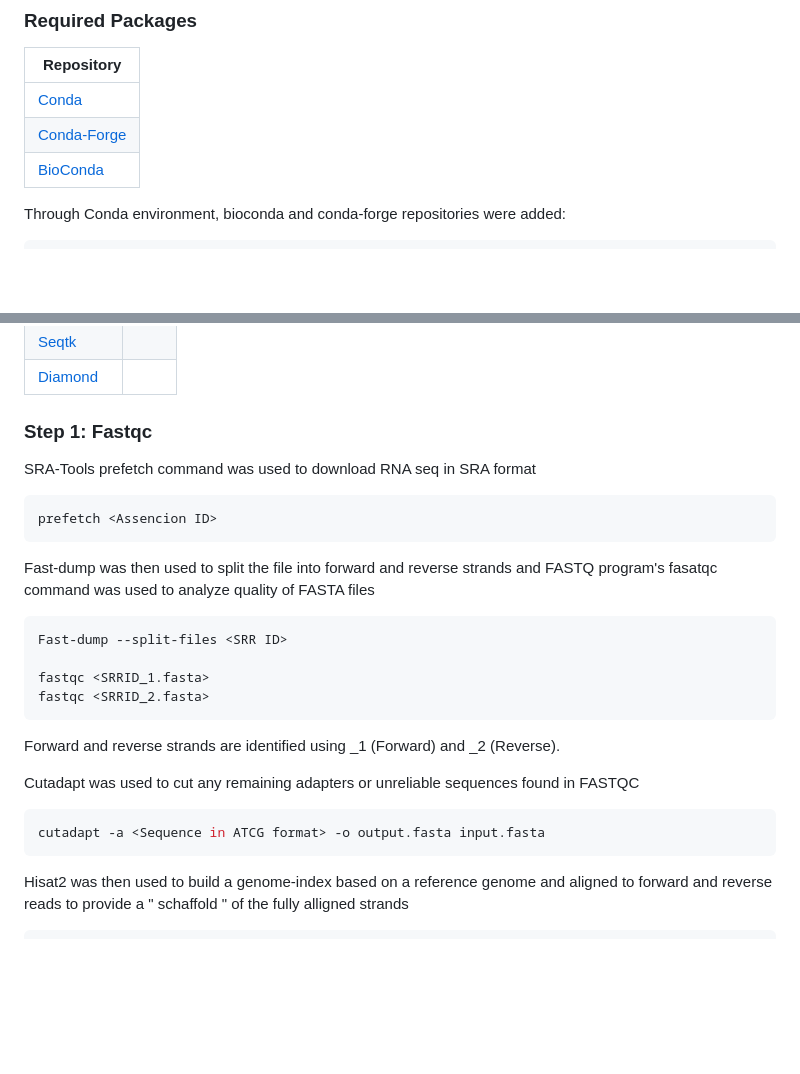
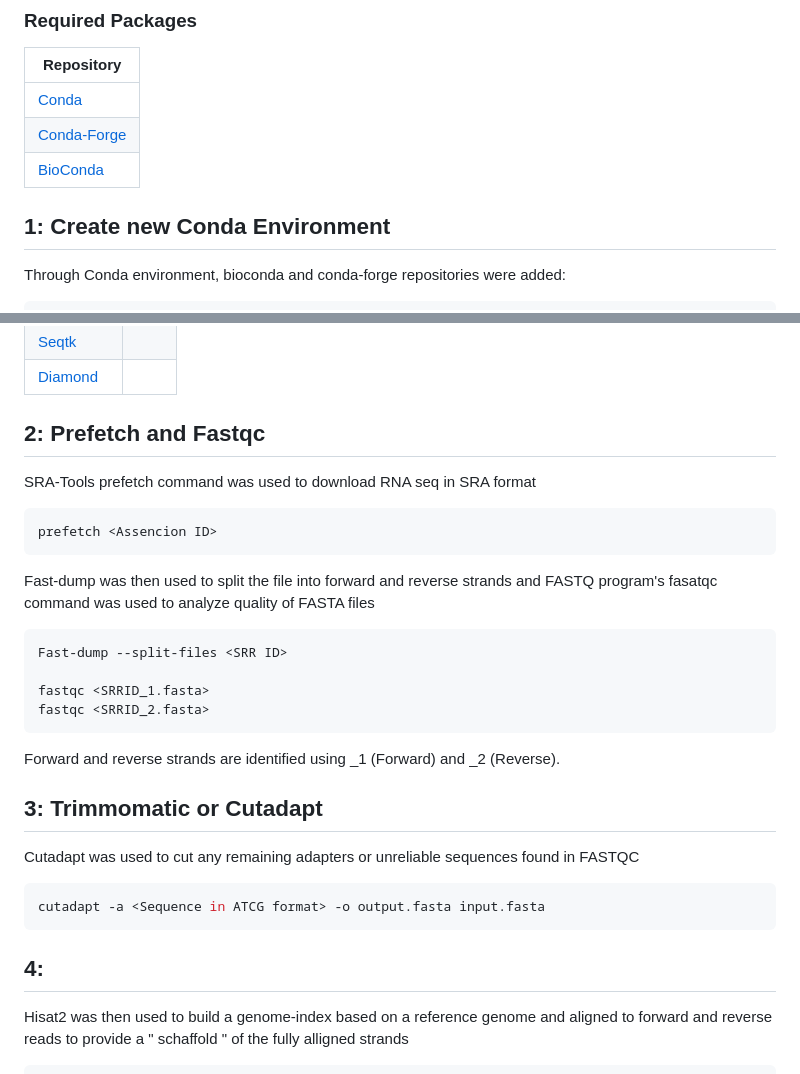
Before and after one commit to RIT-Environmental-Genomics/Toxin-Identification-Pipeline, a Markdown page: Reference_Based_Pipeline.md, 2 parts joined by grey strips. Rendered like a GitHub page; blank space fills up the shorter version.

````diff
--- a/Reference_Based_Pipeline.md
+++ b/Reference_Based_Pipeline.md
@@ -7,7 +7,7 @@
 |[Conda-Forge](https://conda-forge.org/)|
 |[BioConda](https://bioconda.github.io/)|
 
-
+## 1: Create new Conda Environment
 
 Through Conda environment, bioconda and conda-forge repositories were added:
 
@@ -50,7 +50,7 @@ conda deactivate
 |[Seqtk]()| |
 |[Diamond]()| |
 
-### Step 1: Fastqc
+## 2: Prefetch and Fastqc
 
 SRA-Tools prefetch command was used to download RNA seq in SRA format
 ```sh
@@ -65,11 +65,14 @@ fastqc <SRRID_2.fasta>
 ```
 Forward and reverse strands are identified using _1 (Forward) and _2 (Reverse).
 
+## 3: Trimmomatic or Cutadapt
 Cutadapt was used to cut any remaining adapters or unreliable sequences found in FASTQC
 
 ```sh
 cutadapt -a <Sequence in ATCG format> -o output.fasta input.fasta
 ```
+
+## 4:
 Hisat2 was then used to build a genome-index based on a reference genome and aligned to forward and reverse reads to provide a " schaffold " of the fully alligned strands
 ```sh
 hisat2-build -p <threads> <Reference_Genome>_genomic.fna genome-index
````
